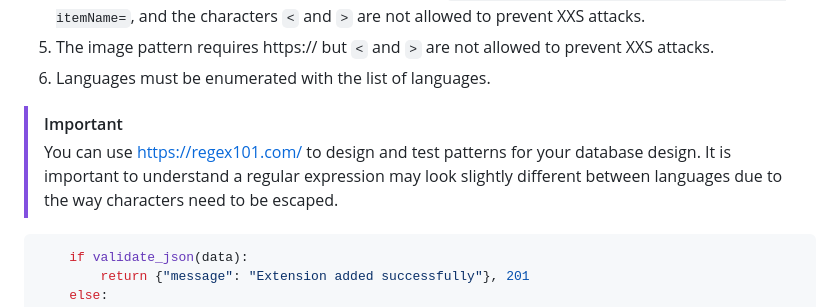
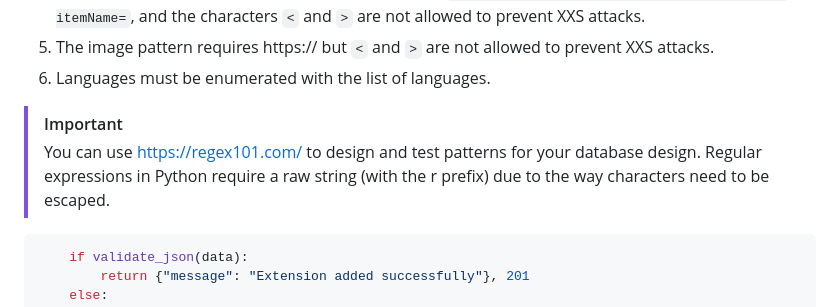
Before and after one commit to TempeHS/Flask_PWA_API_Extension_Task_Source, a Markdown page: docs/README.md, the part around the change. Rendered like a GitHub page.

````diff
--- a/docs/README.md
+++ b/docs/README.md
@@ -271,7 +271,7 @@ Update the `extension_add():` method in `database_manager.py` to validate the JS
 6. Languages must be enumerated with the list of languages.
 
 > [!Important]
-> You can use [https://regex101.com/](https://regex101.com/) to design and test patterns for your database design. It is important to understand a regular expression may look slightly different between languages due to the way characters need to be escaped.
+> You can use [https://regex101.com/](https://regex101.com/) to design and test patterns for your database design. Regular expressions in Python require a raw string (with the r prefix) due to the way characters need to be escaped.
 
 ```python
     if validate_json(data):
````
